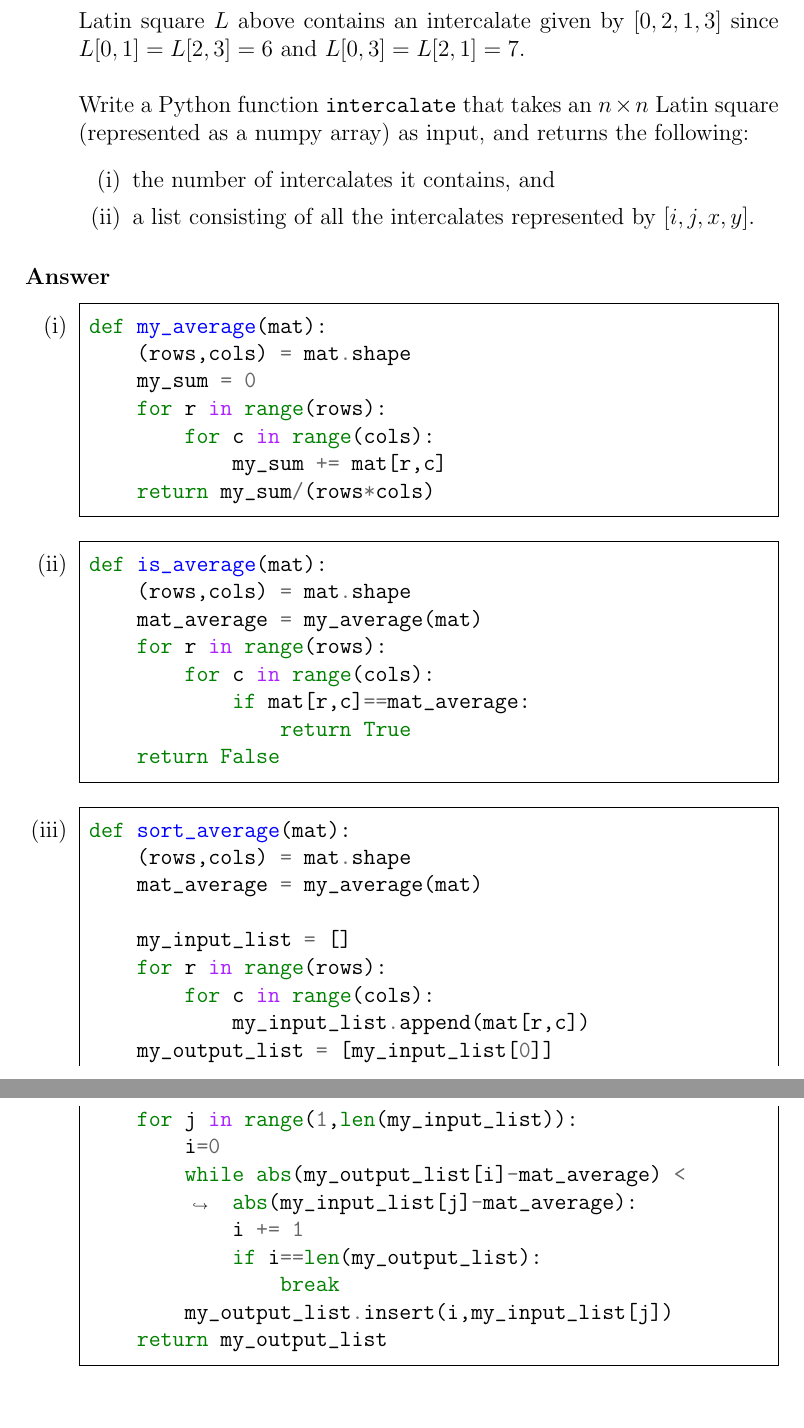
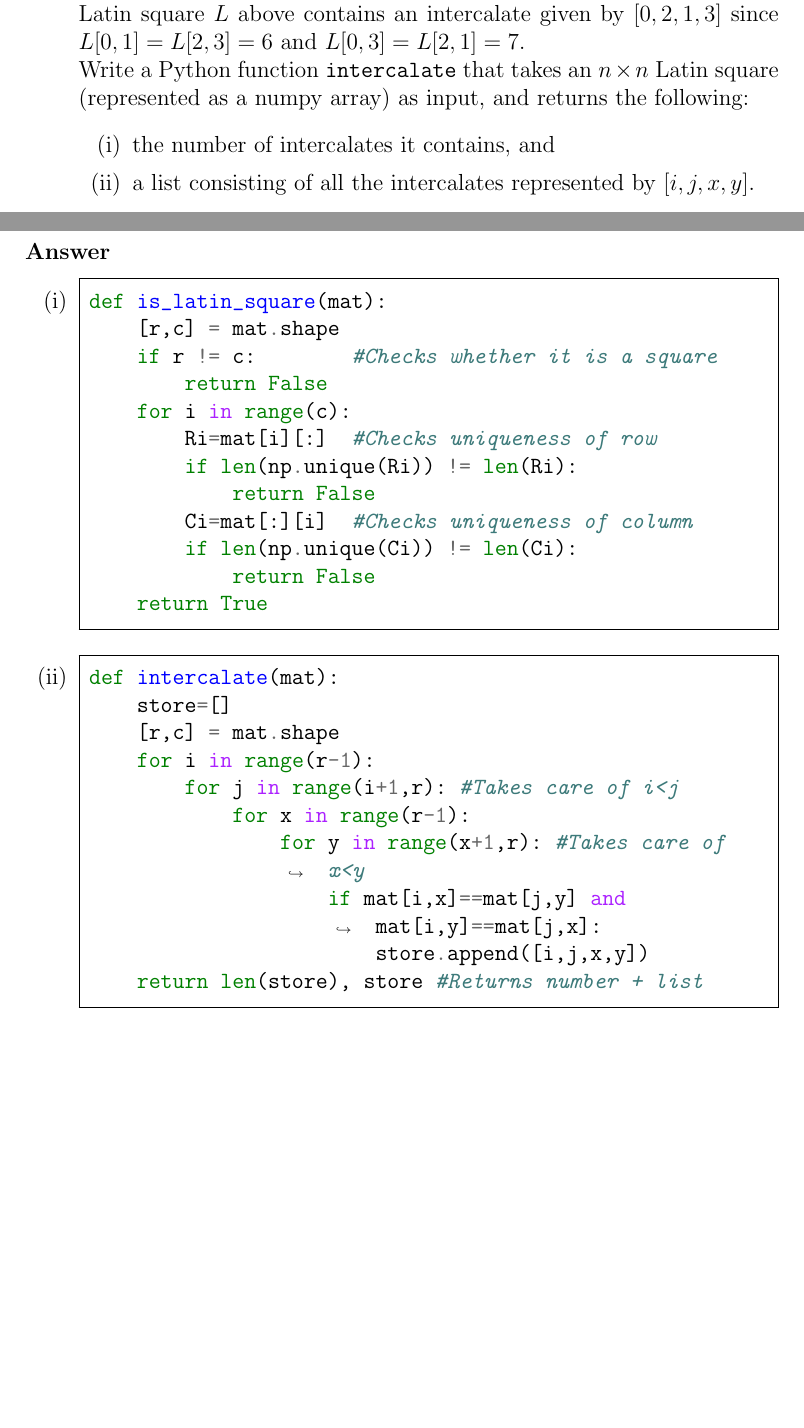
Before and after one commit to brandongohwh/MH1401PYP-1617, a LaTeX document (MH1401 Algo1/Nov 18/finals.tex): two parts of pages 7 and 8 of 8 before the commit and two parts of pages 6 and 7 of 7 after it, joined at a grey line, cut so that both start at the same text, the shorter picture padded with empty space. Compiled offline with pdfLaTeX.

Commit message:
Complete

```diff
--- a/MH1401 Algo1/Nov 18/finals.tex
+++ b/MH1401 Algo1/Nov 18/finals.tex
@@ -250,7 +251,7 @@ import numpy as np
 where $L[0,3]=7$, $L[1,2]=6$ etc.
 \begin{enumerate}[(i)]
 \item Write a Python function \verb|is_latin_square| that takes a numpy array as input, and returns the boolean value \textit{True} if it is a Latin square, \textit{False} otherwise. In the case that the input numpy array does not correspond to an $n\times n$ array, the function should return the boolean value \textit{False}.
-\item An \textbf{intercalate} in a Latin square $L$, denoted by $[i,j,x,y]$, is a pair of rows $i$ and $j$ and a pair of columns $x$ and $y$ such that $L[i,x]=L[j,y]$ and $L[i,y]=L[j,x]$, where $i<j$ and $x<y$. For example, the $4\times 4$ Latin square $L$ above contains an intercalate given by $[0,2,1,3]$ since $L[0,1]=L[2,3]=6$ and $L[0,3]=L[2,1]=7$.\\\\Write a Python function \verb|intercalate| that takes an $n\times n$ Latin square (represented as a numpy array) as input, and returns the following:
+\item An \textbf{intercalate} in a Latin square $L$, denoted by $[i,j,x,y]$, is a pair of rows $i$ and $j$ and a pair of columns $x$ and $y$ such that $L[i,x]=L[j,y]$ and $L[i,y]=L[j,x]$, where $i<j$ and $x<y$. For example, the $4\times 4$ Latin square $L$ above contains an intercalate given by $[0,2,1,3]$ since $L[0,1]=L[2,3]=6$ and $L[0,3]=L[2,1]=7$.\\Write a Python function \verb|intercalate| that takes an $n\times n$ Latin square (represented as a numpy array) as input, and returns the following:
 \begin{enumerate}[(i)]
 \item the number of intercalates it contains, and
 \item a list consisting of all the intercalates represented by $[i,j,x,y]$.
@@ -259,42 +260,30 @@ where $L[0,3]=7$, $L[1,2]=6$ etc.
 \paragraph{Answer}
 \begin{enumerate}[(i)]
 \item \begin{minted}[frame=single, framesep=5pt,breaklines]{python}
-def my_average(mat):
-    (rows,cols) = mat.shape
-    my_sum = 0
-    for r in range(rows):
-        for c in range(cols):
-            my_sum += mat[r,c]
-    return my_sum/(rows*cols)
+def is_latin_square(mat):
+    [r,c] = mat.shape
+    if r != c:        #Checks whether it is a square
+        return False
+    for i in range(c):
+        Ri=mat[i][:]  #Checks uniqueness of row
+        if len(np.unique(Ri)) != len(Ri):
+            return False
+        Ci=mat[:][i]  #Checks uniqueness of column
+        if len(np.unique(Ci)) != len(Ci):
+            return False
+    return True
 \end{minted}
 \item \begin{minted}[frame=single, framesep=5pt,breaklines]{python}
-def is_average(mat):
-    (rows,cols) = mat.shape
-    mat_average = my_average(mat)
-    for r in range(rows):
-        for c in range(cols):
-            if mat[r,c]==mat_average:
-                return True
-    return False
-\end{minted}
-\item \begin{minted}[frame=single, framesep=5pt,breaklines]{python}
-def sort_average(mat):
-    (rows,cols) = mat.shape
-    mat_average = my_average(mat)
-
-    my_input_list = []
-    for r in range(rows):
-        for c in range(cols):
-            my_input_list.append(mat[r,c])
-    my_output_list = [my_input_list[0]]
-    for j in range(1,len(my_input_list)):
-        i=0
-        while abs(my_output_list[i]-mat_average) < abs(my_input_list[j]-mat_average):
-            i += 1
-            if i==len(my_output_list):
-                break
-        my_output_list.insert(i,my_input_list[j])
-    return my_output_list
+def intercalate(mat):
+    store=[]
+    [r,c] = mat.shape
+    for i in range(r-1):
+        for j in range(i+1,r): #Takes care of i<j
+            for x in range(r-1):
+                for y in range(x+1,r): #Takes care of x<y
+                    if mat[i,x]==mat[j,y] and mat[i,y]==mat[j,x]:
+                        store.append([i,j,x,y])
+    return len(store), store #Returns number + list
 \end{minted}
 \end{enumerate}
 \bigskip
```
Also changed, not shown: MH1401 Algo1/Nov 18/finals.pdf, MH1401 Algo1/Nov 18/finals.tex (3 more changed lines).
